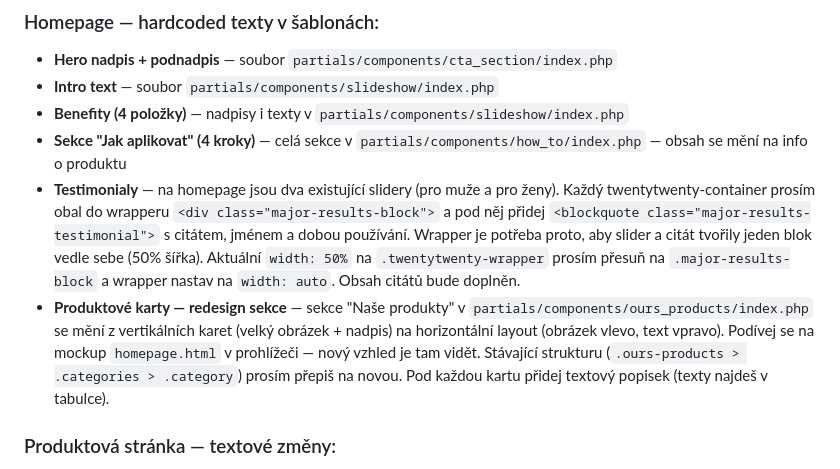
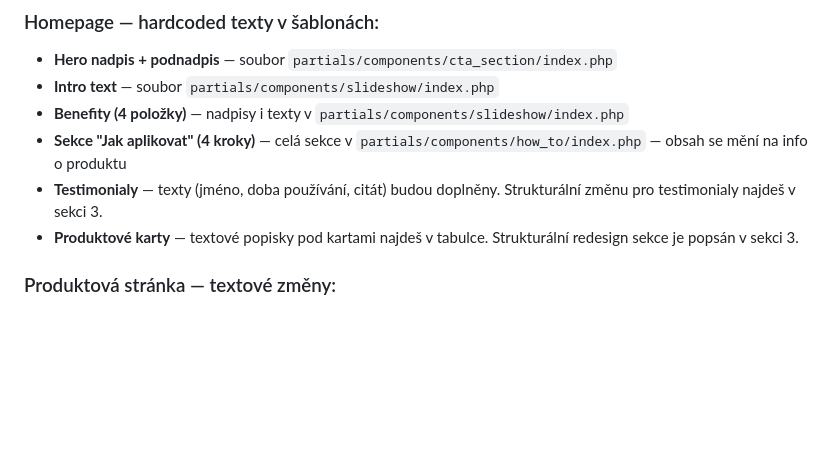
Before and after one commit to ionfet/ng-product-v2, a Markdown page: docs/zmeny-pro-kodera.md, the part around one of its changes. Rendered like a GitHub page; blank space fills up the shorter version.

```diff
--- a/docs/zmeny-pro-kodera.md
+++ b/docs/zmeny-pro-kodera.md
@@ -33,8 +33,8 @@ Poznámka: v tabulce jsou **pouze texty, které vyžadují zásah do kódu** (ha
 - **Intro text** — soubor `partials/components/slideshow/index.php`
 - **Benefity (4 položky)** — nadpisy i texty v `partials/components/slideshow/index.php`
 - **Sekce "Jak aplikovat" (4 kroky)** — celá sekce v `partials/components/how_to/index.php` — obsah se mění na info o produktu
-- **Testimonialy** — na homepage jsou dva existující slidery (pro muže a pro ženy). Každý twentytwenty-container prosím obal do wrapperu `<div class="major-results-block">` a pod něj přidej `<blockquote class="major-results-testimonial">` s citátem, jménem a dobou používání. Wrapper je potřeba proto, aby slider a citát tvořily jeden blok vedle sebe (50% šířka). Aktuální `width: 50%` na `.twentytwenty-wrapper` prosím přesuň na `.major-results-block` a wrapper nastav na `width: auto`. Obsah citátů bude doplněn.
-- **Produktové karty — redesign sekce** — sekce "Naše produkty" v `partials/components/ours_products/index.php` se mění z vertikálních karet (velký obrázek + nadpis) na horizontální layout (obrázek vlevo, text vpravo). Podívej se na mockup `homepage.html` v prohlížeči — nový vzhled je tam vidět. Stávající strukturu (`.ours-products > .categories > .category`) prosím přepiš na novou. Pod každou kartu přidej textový popisek (texty najdeš v tabulce).
+- **Testimonialy** — texty (jméno, doba používání, citát) budou doplněny. Strukturální změnu pro testimonialy najdeš v sekci 3.
+- **Produktové karty** — textové popisky pod kartami najdeš v tabulce. Strukturální redesign sekce je popsán v sekci 3.
 
 ### Produktová stránka — textové změny:
 - **Přejmenovat nadpis v accordionu** — v `partials/product/info/accordion.php` prosím změň "Jak přípravek užívat?" na "Jak tonikum používat?"
```
Also changed, not shown: other parts of docs/zmeny-pro-kodera.md (+42 -4 lines).
